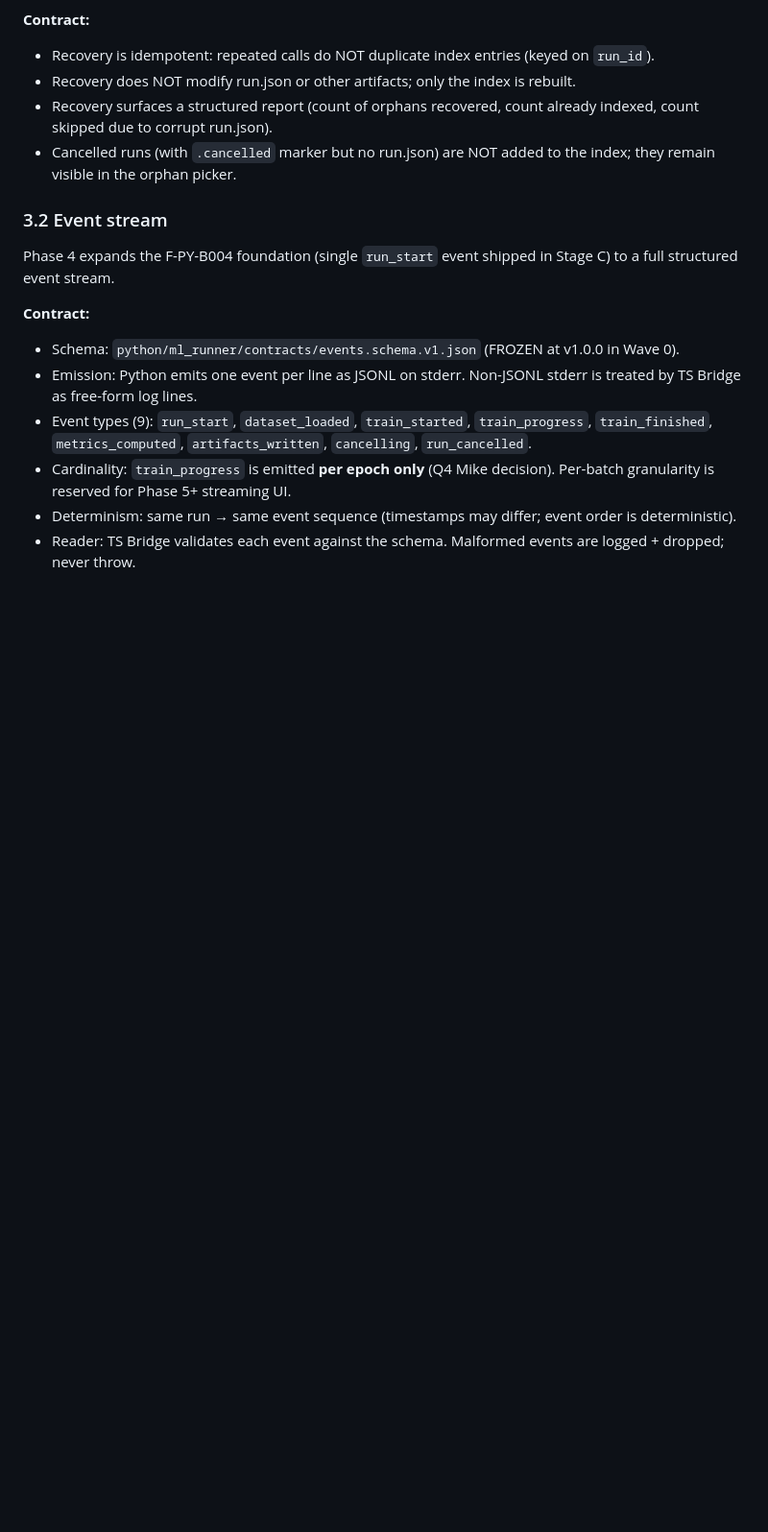
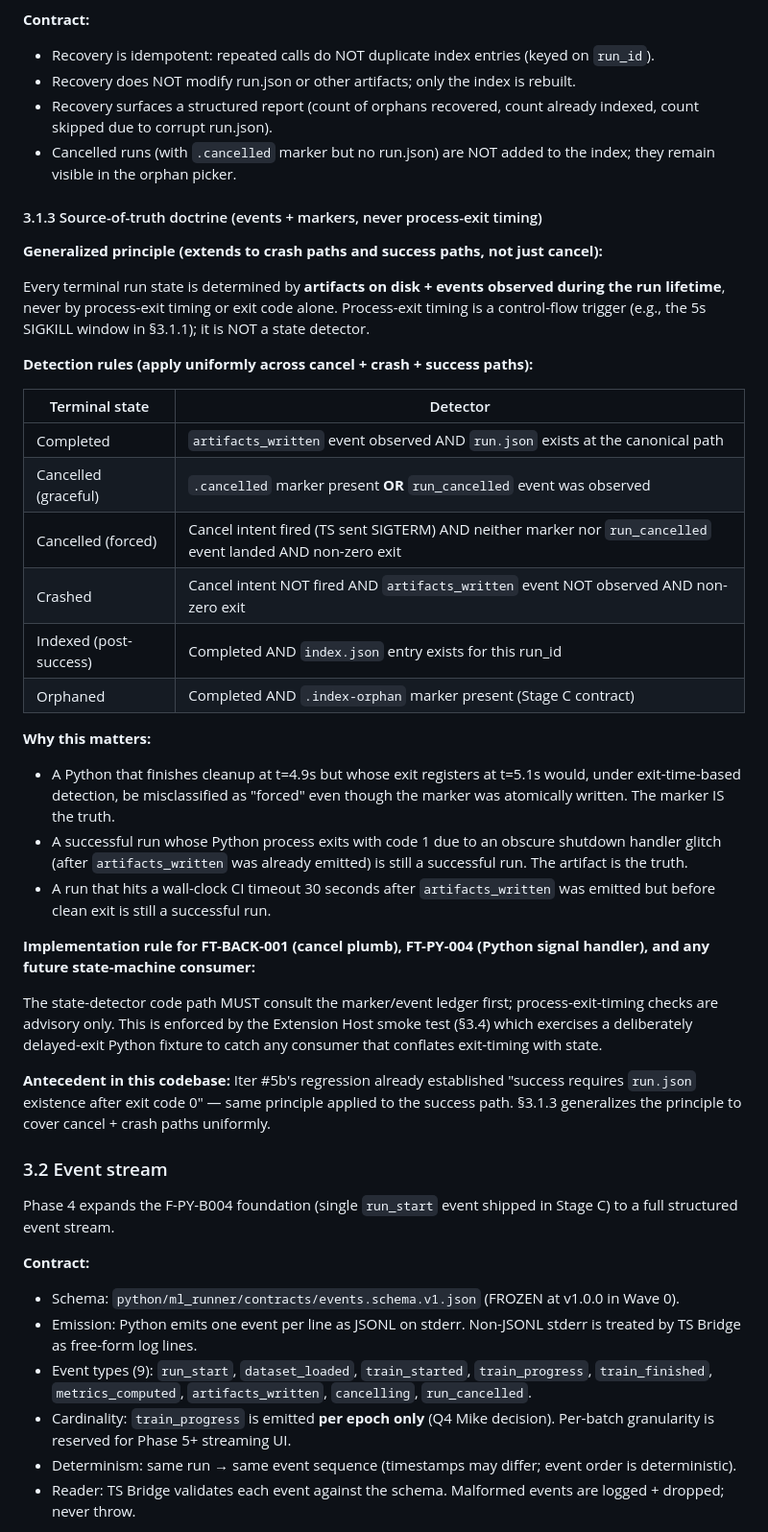
Before and after one commit to mcp-tool-shop-org/runforge-vscode, a Markdown page: CONTRACT-PHASE-4.md, the part around one of its changes. Shown at 96% size. Drawn GitHub-style; blank space fills up the shorter version.

```diff
--- a/CONTRACT-PHASE-4.md
+++ b/CONTRACT-PHASE-4.md
@@ -64,6 +80,35 @@ Phase 4 introduces a `runforge.recoverIndex` command that walks `.ml/runs/`, re-
 - Recovery does NOT modify run.json or other artifacts; only the index is rebuilt.
 - Recovery surfaces a structured report (count of orphans recovered, count already indexed, count skipped due to corrupt run.json).
 - Cancelled runs (with `.cancelled` marker but no run.json) are NOT added to the index; they remain visible in the orphan picker.
+
+#### 3.1.3 Source-of-truth doctrine (events + markers, never process-exit timing)
+
+**Generalized principle (extends to crash paths and success paths, not just cancel):**
+
+Every terminal run state is determined by **artifacts on disk + events observed during the run lifetime**, never by process-exit timing or exit code alone. Process-exit timing is a control-flow trigger (e.g., the 5s SIGKILL window in §3.1.1); it is NOT a state detector.
+
+**Detection rules (apply uniformly across cancel + crash + success paths):**
+
+| Terminal state | Detector |
+|---|---|
+| Completed | `artifacts_written` event observed AND `run.json` exists at the canonical path |
+| Cancelled (graceful) | `.cancelled` marker present **OR** `run_cancelled` event was observed |
+| Cancelled (forced) | Cancel intent fired (TS sent SIGTERM) AND neither marker nor `run_cancelled` event landed AND non-zero exit |
+| Crashed | Cancel intent NOT fired AND `artifacts_written` event NOT observed AND non-zero exit |
+| Indexed (post-success) | Completed AND `index.json` entry exists for this run_id |
+| Orphaned | Completed AND `.index-orphan` marker present (Stage C contract) |
+
+**Why this matters:**
+
+- A Python that finishes cleanup at t=4.9s but whose exit registers at t=5.1s would, under exit-time-based detection, be misclassified as "forced" even though the marker was atomically written. The marker IS the truth.
+- A successful run whose Python process exits with code 1 due to an obscure shutdown handler glitch (after `artifacts_written` was already emitted) is still a successful run. The artifact is the truth.
+- A run that hits a wall-clock CI timeout 30 seconds after `artifacts_written` was emitted but before clean exit is still a successful run.
+
+**Implementation rule for FT-BACK-001 (cancel plumb), FT-PY-004 (Python signal handler), and any future state-machine consumer:**
+
+The state-detector code path MUST consult the marker/event ledger first; process-exit-timing checks are advisory only. This is enforced by the Extension Host smoke test (§3.4) which exercises a deliberately delayed-exit Python fixture to catch any consumer that conflates exit-timing with state.
+
+**Antecedent in this codebase:** Iter #5b's regression already established "success requires `run.json` existence after exit code 0" — same principle applied to the success path. §3.1.3 generalizes the principle to cover cancel + crash paths uniformly.
 
 ### 3.2 Event stream
 
```
Also changed, not shown: other parts of CONTRACT-PHASE-4.md (+24 -8 lines).
